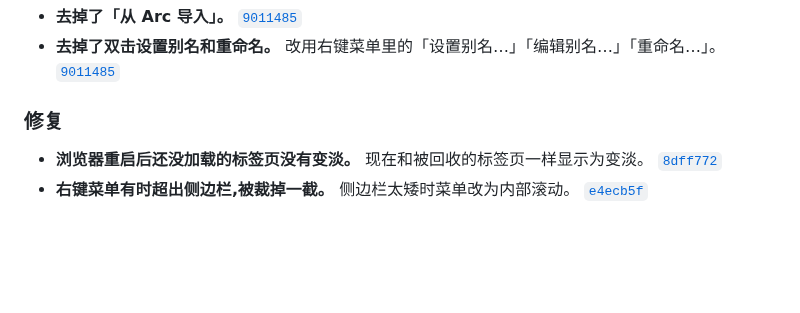
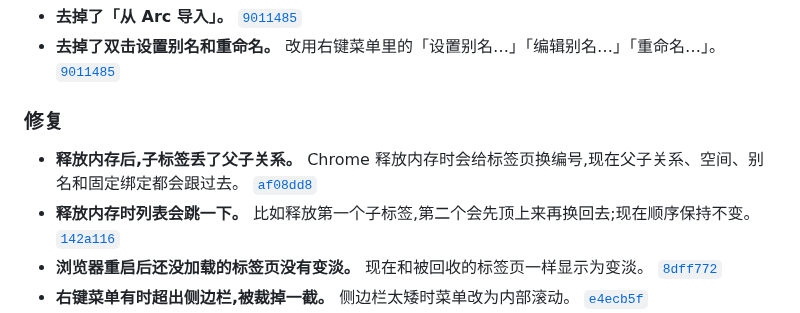
Before and after one commit to winzipsdo/sidearc, a Markdown page: CHANGELOG.md, the part around the change. Drawn GitHub-style; blank space fills up the shorter version.

Commit message:
CHANGELOG: note the free-memory fixes
Co-Authored-By: Claude Opus 5.5 <noreply@anthropic.com>

```diff
--- a/CHANGELOG.md
+++ b/CHANGELOG.md
@@ -50,6 +50,8 @@
 
 ### 修复
 
+- **释放内存后,子标签丢了父子关系。** Chrome 释放内存时会给标签页换编号,现在父子关系、空间、别名和固定绑定都会跟过去。 [`af08dd8`](https://github.com/winzipsdo/sidearc/commit/af08dd8)
+- **释放内存时列表会跳一下。** 比如释放第一个子标签,第二个会先顶上来再换回去;现在顺序保持不变。 [`142a116`](https://github.com/winzipsdo/sidearc/commit/142a116)
 - **浏览器重启后还没加载的标签页没有变淡。** 现在和被回收的标签页一样显示为变淡。 [`8dff772`](https://github.com/winzipsdo/sidearc/commit/8dff772)
 - **右键菜单有时超出侧边栏,被裁掉一截。** 侧边栏太矮时菜单改为内部滚动。 [`e4ecb5f`](https://github.com/winzipsdo/sidearc/commit/e4ecb5f)
 - **固定标签的文件夹拖不准。** [`4d2775d`](https://github.com/winzipsdo/sidearc/commit/4d2775d)
```
